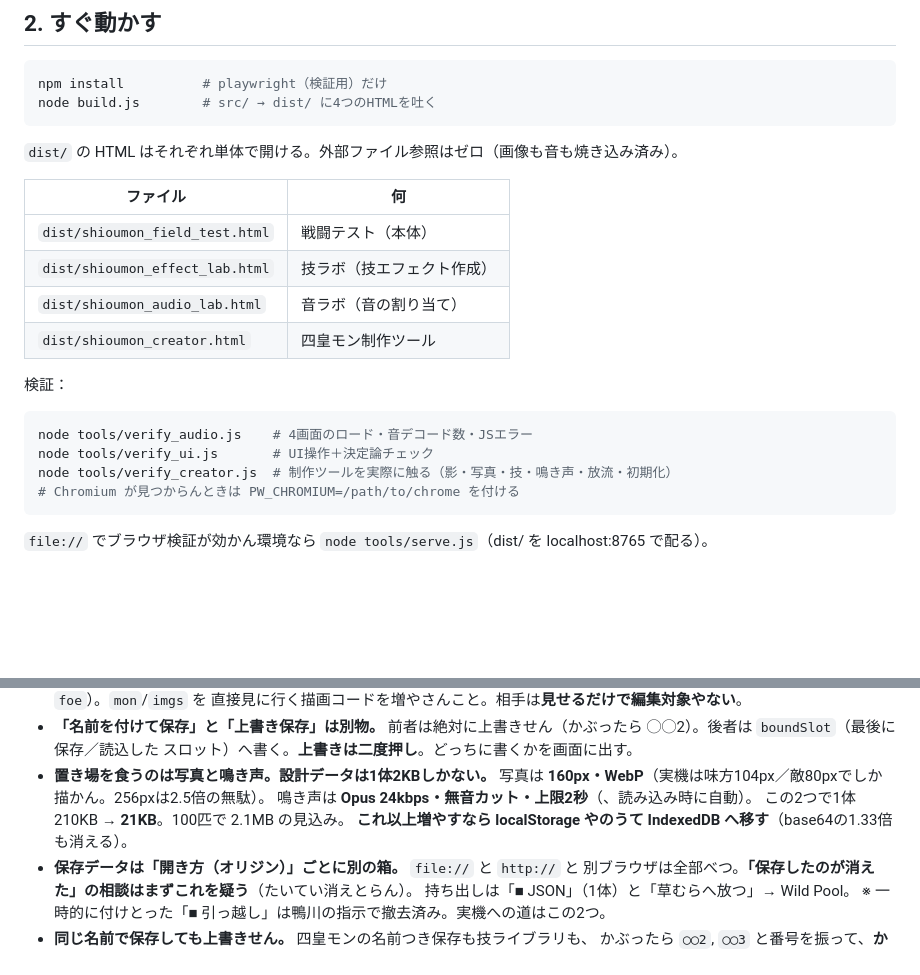
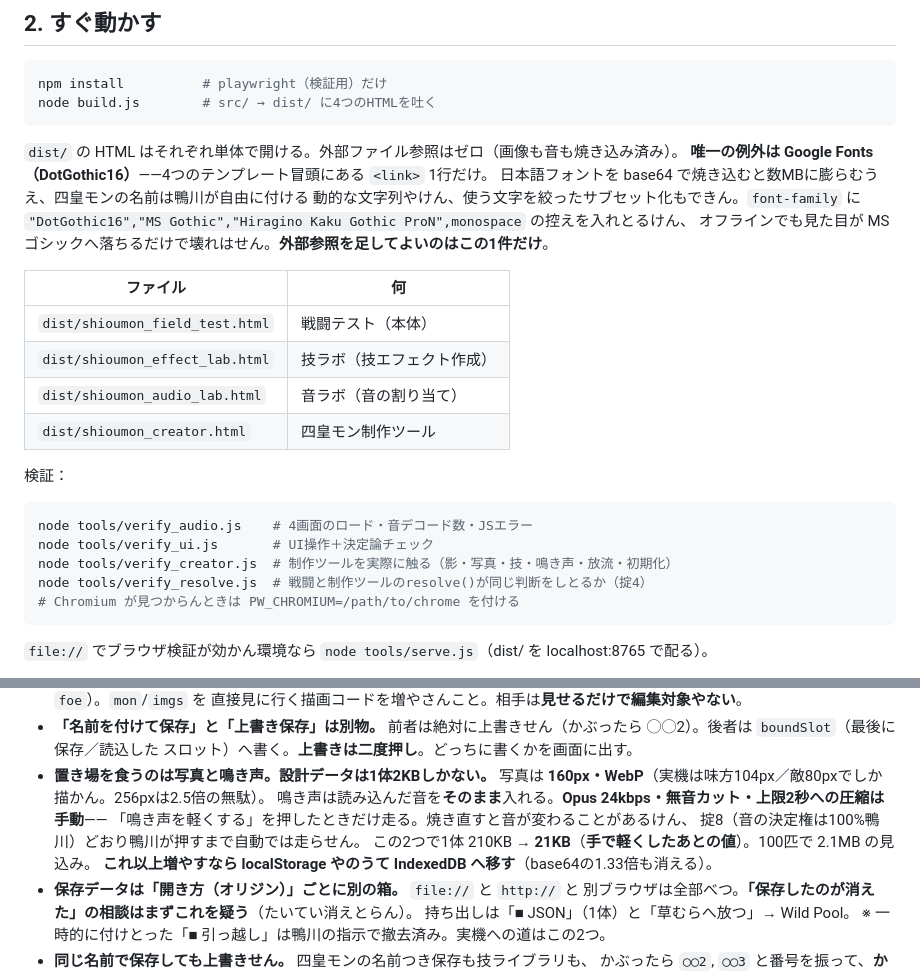
Before and after one commit to genkimorimori252525-oss/Poket-4KOU-Monster, a Markdown page: CLAUDE.md, 2 parts joined by grey strips. GitHub-like rendering; blank space fills up the shorter version.

Commit message:
docs(01-03): correct cry-compression doc and record Google Fonts exception
- FIX-05: cry compression is manual (creator.tpl.html:1309's '勝手に焼き直さん'),
  triggered only by the '鳴き声を軽くする' button, per law 8 (音の決定権は100%鴨川).
  Removed the broken '（、読み込み時に自動）' claim; noted 21KB is the
  post-manual-compression value, not automatic
- FIX-06: documented Google Fonts (DotGothic16) as the sole explicit exception
  to 'zero external file references', with the subsetting-impossible /
  MB-sized-embed / offline-fallback reasoning. Verified present in all 4
  src/*.tpl.html templates via grep before writing
- Added verify_resolve.js to the verification command list

````diff
--- a/CLAUDE.md
+++ b/CLAUDE.md
@@ -22,6 +22,11 @@ node build.js        # src/ → dist/ に4つのHTMLを吐く
 ```
 
 `dist/` の HTML はそれぞれ単体で開ける。外部ファイル参照はゼロ（画像も音も焼き込み済み）。
+**唯一の例外は Google Fonts（DotGothic16）**——4つのテンプレート冒頭にある `<link>` 1行だけ。
+日本語フォントを base64 で焼き込むと数MBに膨らむうえ、四皇モンの名前は鴨川が自由に付ける
+動的な文字列やけん、使う文字を絞ったサブセット化もできん。`font-family` に
+`"DotGothic16","MS Gothic","Hiragino Kaku Gothic ProN",monospace` の控えを入れとるけん、
+オフラインでも見た目が MS ゴシックへ落ちるだけで壊れはせん。**外部参照を足してよいのはこの1件だけ**。
 
 | ファイル | 何 |
 |---|---|
@@ -36,6 +41,7 @@ node build.js        # src/ → dist/ に4つのHTMLを吐く
 node tools/verify_audio.js    # 4画面のロード・音デコード数・JSエラー
 node tools/verify_ui.js       # UI操作＋決定論チェック
 node tools/verify_creator.js  # 制作ツールを実際に触る（影・写真・技・鳴き声・放流・初期化）
+node tools/verify_resolve.js  # 戦闘と制作ツールのresolve()が同じ判断をしとるか（掟4）
 # Chromium が見つからんときは PW_CHROMIUM=/path/to/chrome を付ける
 ```
 
@@ -212,8 +218,10 @@ AUDIO_CFG.system[イベントID] = {id, off, vol, rate}
   スロット）へ書く。**上書きは二度押し**。どっちに書くかを画面に出す。
 - **置き場を食うのは写真と鳴き声。設計データは1体2KBしかない。**
   写真は **160px・WebP**（実機は味方104px／敵80pxでしか描かん。256pxは2.5倍の無駄）。
-  鳴き声は **Opus 24kbps・無音カット・上限2秒**（、読み込み時に自動）。
-  この2つで1体 210KB → **21KB**。100匹で 2.1MB の見込み。
+  鳴き声は読み込んだ音を**そのまま**入れる。**Opus 24kbps・無音カット・上限2秒への圧縮は手動**——
+  「鳴き声を軽くする」を押したときだけ走る。焼き直すと音が変わることがあるけん、
+  掟8（音の決定権は100%鴨川）どおり鴨川が押すまで自動では走らせん。
+  この2つで1体 210KB → **21KB**（**手で軽くしたあとの値**）。100匹で 2.1MB の見込み。
   **これ以上増やすなら localStorage やのうて IndexedDB へ移す**（base64の1.33倍も消える）。
 - **保存データは「開き方（オリジン）」ごとに別の箱。** `file://` と `http://` と
   別ブラウザは全部べつ。**「保存したのが消えた」の相談はまずこれを疑う**（たいてい消えとらん）。
````
